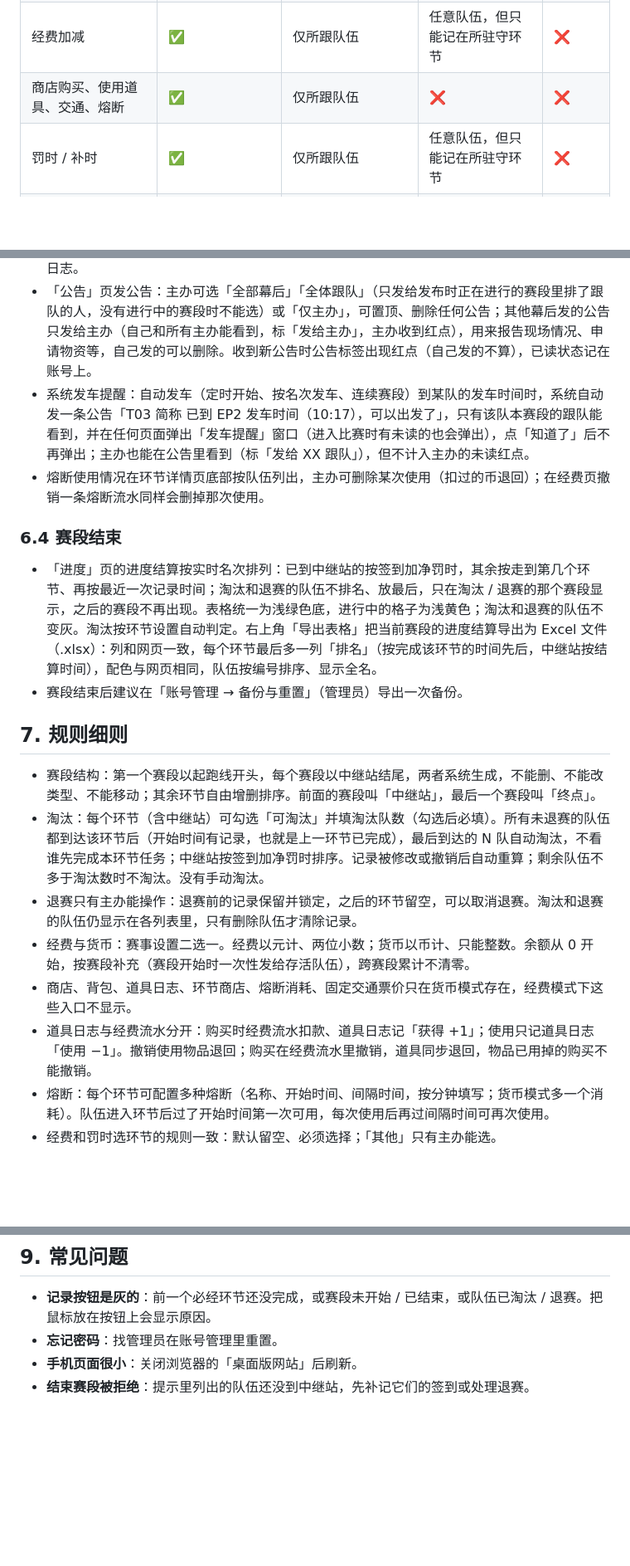
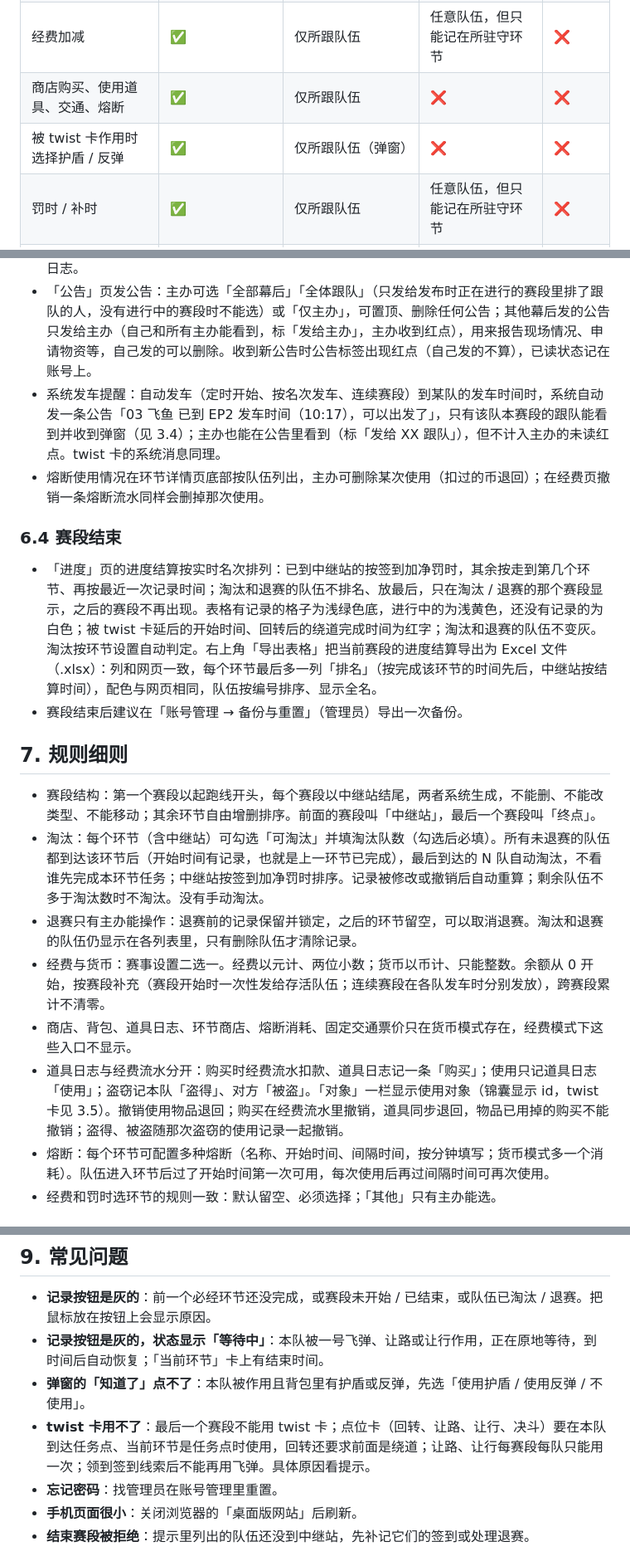
Before and after one commit to yituoren/crp, a Markdown page: docs/user-manual.md, 3 parts joined by grey strips. Shown at 83% size. Drawn GitHub-style; blank space fills up the shorter version.

```diff
--- a/docs/user-manual.md
+++ b/docs/user-manual.md
@@ -47,6 +47,7 @@
 | 撤销记录 | ✅ | ❌ | ❌ | ❌ |
 | 经费加减 | ✅ | 仅所跟队伍 | 任意队伍，但只能记在所驻守环节 | ❌ |
 | 商店购买、使用道具、交通、熔断 | ✅ | 仅所跟队伍 | ❌ | ❌ |
+| 被 twist 卡作用时选择护盾 / 反弹 | ✅ | 仅所跟队伍（弹窗） | ❌ | ❌ |
 | 罚时 / 补时 | ✅ | 仅所跟队伍 | 任意队伍，但只能记在所驻守环节 | ❌ |
 | 撤销经费、罚时、道具记录 | ✅ | 仅本人发出的 | 仅本人发出的 | ❌ |
 | 手工改签到时间、退赛 | ✅ | ❌ | ❌ | ❌ |
@@ -154,12 +169,12 @@
 - 任何记录都能在环节详情页或「我的」页「修改记录」。经费、罚时、道具记错了，只有发出记录的本人和主办能「撤销」：原记录划线保留，同时写一条反向记录，不删除任何东西。
 - 「经费」页：上方按队伍显示余额（货币模式点卡片打开背包，可以直接使用道具）；中间是经费操作表单（主办多一个队伍选择，可选「其他」不挂环节，可以买商品）；下方是经费流水和道具日志。
 - 「公告」页发公告：主办可选「全部幕后」「全体跟队」（只发给发布时正在进行的赛段里排了跟队的人，没有进行中的赛段时不能选）或「仅主办」，可置顶、删除任何公告；其他幕后发的公告只发给主办（自己和所有主办能看到，标「发给主办」，主办收到红点），用来报告现场情况、申请物资等，自己发的可以删除。收到新公告时公告标签出现红点（自己发的不算），已读状态记在账号上。
-- 系统发车提醒：自动发车（定时开始、按名次发车、连续赛段）到某队的发车时间时，系统自动发一条公告「T03 简称 已到 EP2 发车时间（10:17），可以出发了」，只有该队本赛段的跟队能看到，并在任何页面弹出「发车提醒」窗口（进入比赛时有未读的也会弹出），点「知道了」后不再弹出；主办也能在公告里看到（标「发给 XX 跟队」），但不计入主办的未读红点。
+- 系统发车提醒：自动发车（定时开始、按名次发车、连续赛段）到某队的发车时间时，系统自动发一条公告「03 飞鱼 已到 EP2 发车时间（10:17），可以出发了」，只有该队本赛段的跟队能看到并收到弹窗（见 3.4）；主办也能在公告里看到（标「发给 XX 跟队」），但不计入主办的未读红点。twist 卡的系统消息同理。
 - 熔断使用情况在环节详情页底部按队伍列出，主办可删除某次使用（扣过的币退回）；在经费页撤销一条熔断流水同样会删掉那次使用。
 
 ### 6.4 赛段结束
 
-- 「进度」页的进度结算按实时名次排列：已到中继站的按签到加净罚时，其余按走到第几个环节、再按最近一次记录时间；淘汰和退赛的队伍不排名、放最后，只在淘汰 / 退赛的那个赛段显示，之后的赛段不再出现。表格统一为浅绿色底，进行中的格子为浅黄色；淘汰和退赛的队伍不变灰。淘汰按环节设置自动判定。右上角「导出表格」把当前赛段的进度结算导出为 Excel 文件（.xlsx）：列和网页一致，每个环节最后多一列「排名」（按完成该环节的时间先后，中继站按结算时间），配色与网页相同，队伍按编号排序、显示全名。
+- 「进度」页的进度结算按实时名次排列：已到中继站的按签到加净罚时，其余按走到第几个环节、再按最近一次记录时间；淘汰和退赛的队伍不排名、放最后，只在淘汰 / 退赛的那个赛段显示，之后的赛段不再出现。表格有记录的格子为浅绿色底，进行中的为浅黄色，还没有记录的为白色；被 twist 卡延后的开始时间、回转后的绕道完成时间为红字；淘汰和退赛的队伍不变灰。淘汰按环节设置自动判定。右上角「导出表格」把当前赛段的进度结算导出为 Excel 文件（.xlsx）：列和网页一致，每个环节最后多一列「排名」（按完成该环节的时间先后，中继站按结算时间），配色与网页相同，队伍按编号排序、显示全名。
 - 赛段结束后建议在「账号管理 → 备份与重置」（管理员）导出一次备份。
 
 ## 7. 规则细则
@@ -167,9 +182,9 @@
 - 赛段结构：第一个赛段以起跑线开头，每个赛段以中继站结尾，两者系统生成，不能删、不能改类型、不能移动；其余环节自由增删排序。前面的赛段叫「中继站」，最后一个赛段叫「终点」。
 - 淘汰：每个环节（含中继站）可勾选「可淘汰」并填淘汰队数（勾选后必填）。所有未退赛的队伍都到达该环节后（开始时间有记录，也就是上一环节已完成），最后到达的 N 队自动淘汰，不看谁先完成本环节任务；中继站按签到加净罚时排序。记录被修改或撤销后自动重算；剩余队伍不多于淘汰数时不淘汰。没有手动淘汰。
 - 退赛只有主办能操作：退赛前的记录保留并锁定，之后的环节留空，可以取消退赛。淘汰和退赛的队伍仍显示在各列表里，只有删除队伍才清除记录。
-- 经费与货币：赛事设置二选一。经费以元计、两位小数；货币以币计、只能整数。余额从 0 开始，按赛段补充（赛段开始时一次性发给存活队伍），跨赛段累计不清零。
+- 经费与货币：赛事设置二选一。经费以元计、两位小数；货币以币计、只能整数。余额从 0 开始，按赛段补充（赛段开始时一次性发给存活队伍；连续赛段在各队发车时分别发放），跨赛段累计不清零。
 - 商店、背包、道具日志、环节商店、熔断消耗、固定交通票价只在货币模式存在，经费模式下这些入口不显示。
-- 道具日志与经费流水分开：购买时经费流水扣款、道具日志记「获得 +1」；使用只记道具日志「使用 −1」。撤销使用物品退回；购买在经费流水里撤销，道具同步退回，物品已用掉的购买不能撤销。
+- 道具日志与经费流水分开：购买时经费流水扣款、道具日志记一条「购买」；使用只记道具日志「使用」；盗窃记本队「盗得」、对方「被盗」。「对象」一栏显示使用对象（锦囊显示 id，twist 卡见 3.5）。撤销使用物品退回；购买在经费流水里撤销，道具同步退回，物品已用掉的购买不能撤销；盗得、被盗随那次盗窃的使用记录一起撤销。
 - 熔断：每个环节可配置多种熔断（名称、开始时间、间隔时间，按分钟填写；货币模式多一个消耗）。队伍进入环节后过了开始时间第一次可用，每次使用后再过间隔时间可再次使用。
 - 经费和罚时选环节的规则一致：默认留空、必须选择；「其他」只有主办能选。
 
@@ -183,6 +198,9 @@
 ## 9. 常见问题
 
 - **记录按钮是灰的**：前一个必经环节还没完成，或赛段未开始 / 已结束，或队伍已淘汰 / 退赛。把鼠标放在按钮上会显示原因。
+- **记录按钮是灰的，状态显示「等待中」**：本队被一号飞弹、让路或让行作用，正在原地等待，到时间后自动恢复；「当前环节」卡上有结束时间。
+- **弹窗的「知道了」点不了**：本队被作用且背包里有护盾或反弹，先选「使用护盾 / 使用反弹 / 不使用」。
+- **twist 卡用不了**：最后一个赛段不能用 twist 卡；点位卡（回转、让路、让行、决斗）要在本队到达任务点、当前环节是任务点时使用，回转还要求前面是绕道；让路、让行每赛段每队只能用一次；领到签到线索后不能再用飞弹。具体原因看提示。
 - **忘记密码**：找管理员在账号管理里重置。
 - **手机页面很小**：关闭浏览器的「桌面版网站」后刷新。
 - **结束赛段被拒绝**：提示里列出的队伍还没到中继站，先补记它们的签到或处理退赛。
```
Also changed, not shown: other parts of docs/user-manual.md (+19 -5 lines).
